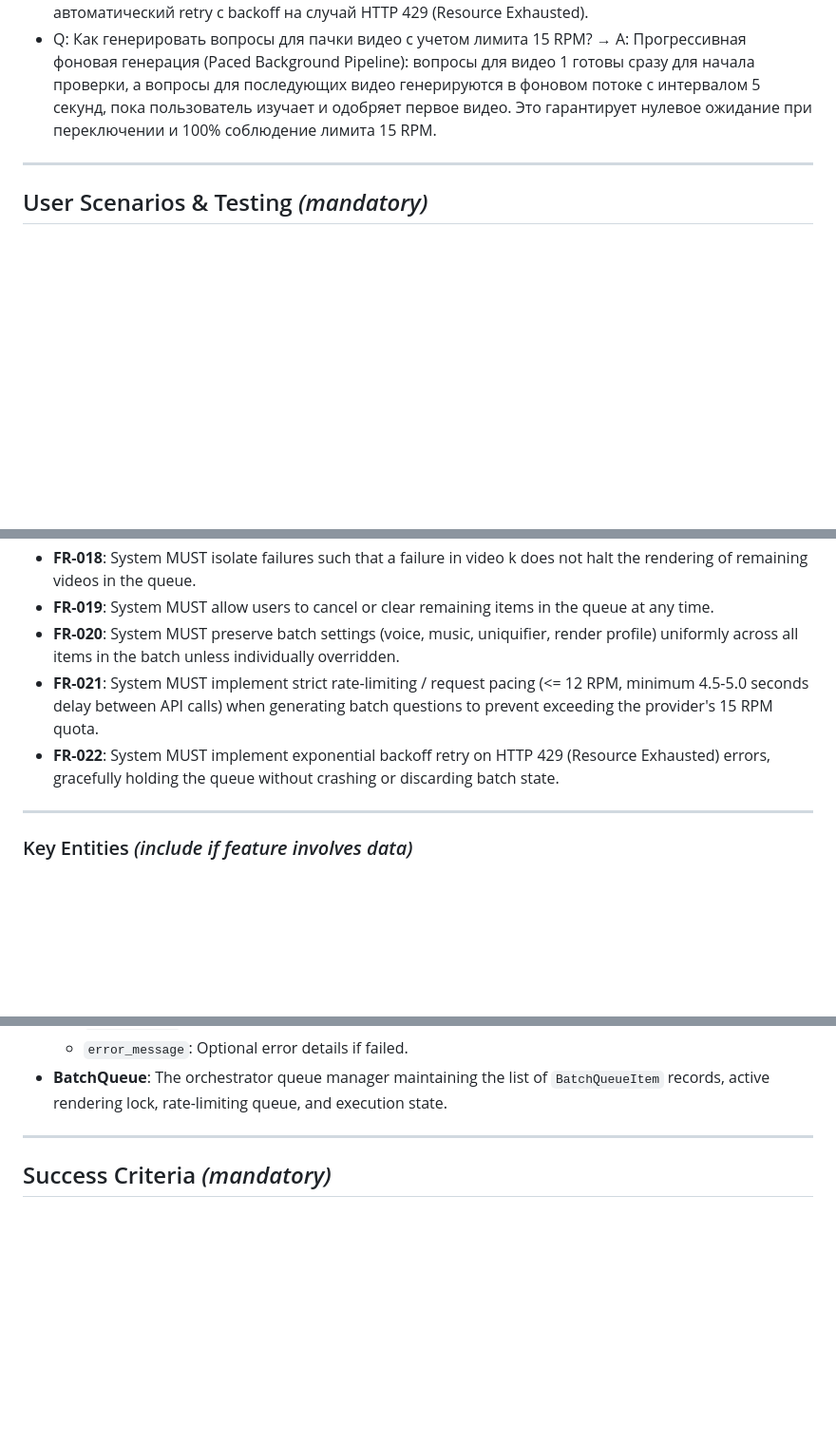
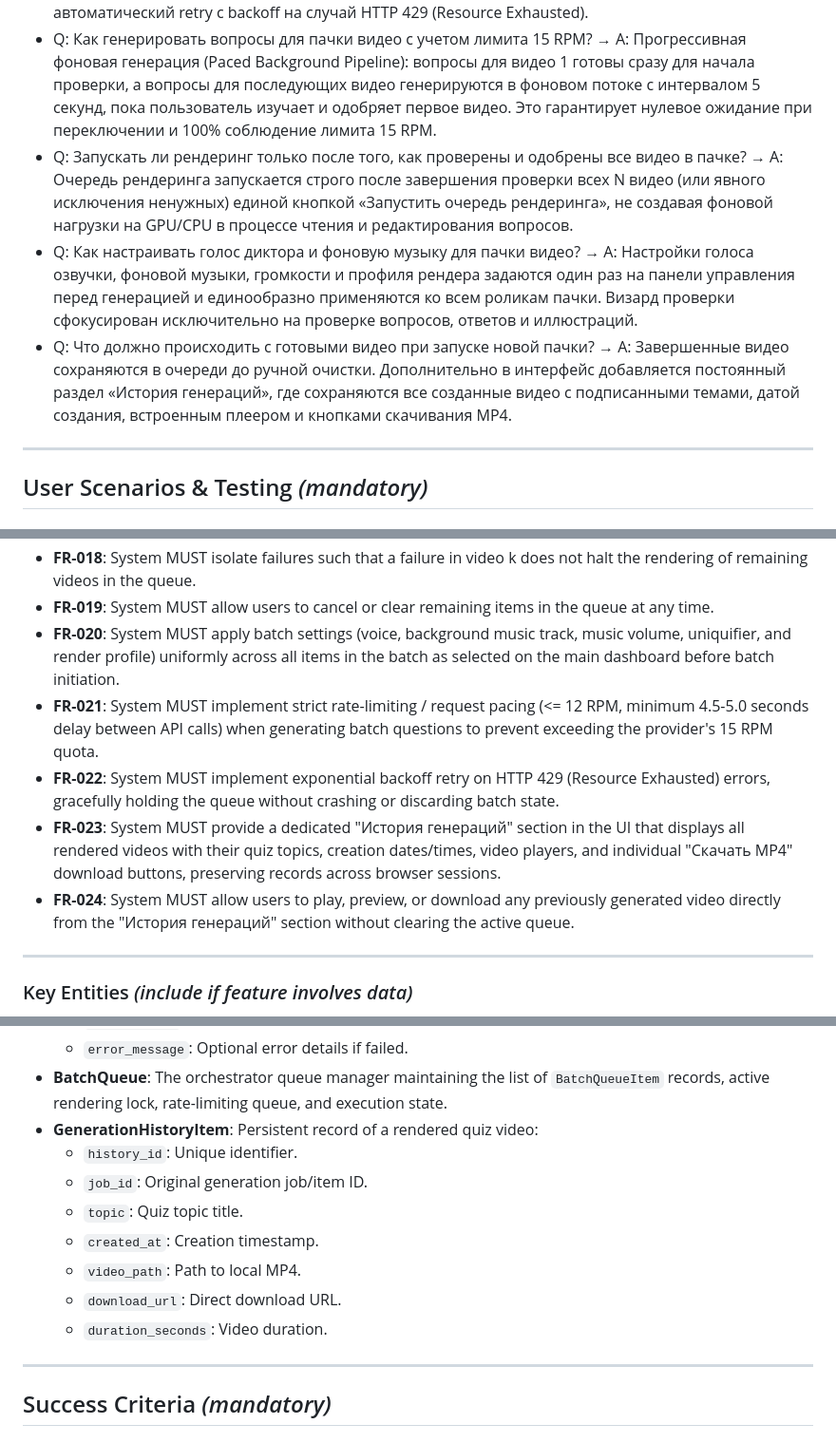
Before and after one commit to shadowfiendghoul/videoanalizer, a Markdown page: specs/005-batch-queue-topics/spec.md, 3 parts joined by grey strips. Shown at 95% size. GitHub-like rendering; blank space fills up the shorter version.

Commit message:
docs(clarify): record user clarifications on queue start, settings uniformity, and generation history

```diff
--- a/specs/005-batch-queue-topics/spec.md
+++ b/specs/005-batch-queue-topics/spec.md
@@ -16,6 +16,9 @@
 
 - Q: Какие квоты и ограничения накладывает модель Gemini? → A: Модель ограничена лимитом 15 RPM (запросов в минуту) и 250K TPM. Пакетная генерация должна строго соблюдать pacing (интервал >= 4.5-5.0 сек между вызовами API), объединять генерацию всех тем в 1 запрос и реализовывать автоматический retry с backoff на случай HTTP 429 (Resource Exhausted).
 - Q: Как генерировать вопросы для пачки видео с учетом лимита 15 RPM? → A: Прогрессивная фоновая генерация (Paced Background Pipeline): вопросы для видео 1 готовы сразу для начала проверки, а вопросы для последующих видео генерируются в фоновом потоке с интервалом 5 секунд, пока пользователь изучает и одобряет первое видео. Это гарантирует нулевое ожидание при переключении и 100% соблюдение лимита 15 RPM.
+- Q: Запускать ли рендеринг только после того, как проверены и одобрены все видео в пачке? → A: Очередь рендеринга запускается строго после завершения проверки всех N видео (или явного исключения ненужных) единой кнопкой «Запустить очередь рендеринга», не создавая фоновой нагрузки на GPU/CPU в процессе чтения и редактирования вопросов.
+- Q: Как настраивать голос диктора и фоновую музыку для пачки видео? → A: Настройки голоса озвучки, фоновой музыки, громкости и профиля рендера задаются один раз на панели управления перед генерацией и единообразно применяются ко всем роликам пачки. Визард проверки сфокусирован исключительно на проверке вопросов, ответов и иллюстраций.
+- Q: Что должно происходить с готовыми видео при запуске новой пачки? → A: Завершенные видео сохраняются в очереди до ручной очистки. Дополнительно в интерфейс добавляется постоянный раздел «История генераций», где сохраняются все созданные видео с подписанными темами, датой создания, встроенным плеером и кнопками скачивания MP4.
 
 ---
 
@@ -123,9 +126,11 @@ As a content creator who has approved a batch of videos, I want the system to re
 - **FR-017**: System MUST provide a "Скачать все готовые видео" action when multiple batch jobs are completed.
 - **FR-018**: System MUST isolate failures such that a failure in video k does not halt the rendering of remaining videos in the queue.
 - **FR-019**: System MUST allow users to cancel or clear remaining items in the queue at any time.
-- **FR-020**: System MUST preserve batch settings (voice, music, uniquifier, render profile) uniformly across all items in the batch unless individually overridden.
+- **FR-020**: System MUST apply batch settings (voice, background music track, music volume, uniquifier, and render profile) uniformly across all items in the batch as selected on the main dashboard before batch initiation.
 - **FR-021**: System MUST implement strict rate-limiting / request pacing (<= 12 RPM, minimum 4.5-5.0 seconds delay between API calls) when generating batch questions to prevent exceeding the provider's 15 RPM quota.
 - **FR-022**: System MUST implement exponential backoff retry on HTTP 429 (Resource Exhausted) errors, gracefully holding the queue without crashing or discarding batch state.
+- **FR-023**: System MUST provide a dedicated "История генераций" section in the UI that displays all rendered videos with their quiz topics, creation dates/times, video players, and individual "Скачать MP4" download buttons, preserving records across browser sessions.
+- **FR-024**: System MUST allow users to play, preview, or download any previously generated video directly from the "История генераций" section without clearing the active queue.
 
 ---
 
@@ -145,6 +150,14 @@ As a content creator who has approved a batch of videos, I want the system to re
   - `download_url`: API URL for downloading the MP4.
   - `error_message`: Optional error details if failed.
 - **BatchQueue**: The orchestrator queue manager maintaining the list of `BatchQueueItem` records, active rendering lock, rate-limiting queue, and execution state.
+- **GenerationHistoryItem**: Persistent record of a rendered quiz video:
+  - `history_id`: Unique identifier.
+  - `job_id`: Original generation job/item ID.
+  - `topic`: Quiz topic title.
+  - `created_at`: Creation timestamp.
+  - `video_path`: Path to local MP4.
+  - `download_url`: Direct download URL.
+  - `duration_seconds`: Video duration.
 
 ---
 
```
Also changed, not shown: specs/005-batch-queue-topics/data-model.md (+38 -0 lines), specs/005-batch-queue-topics/tasks.md (+6 -6 lines).
